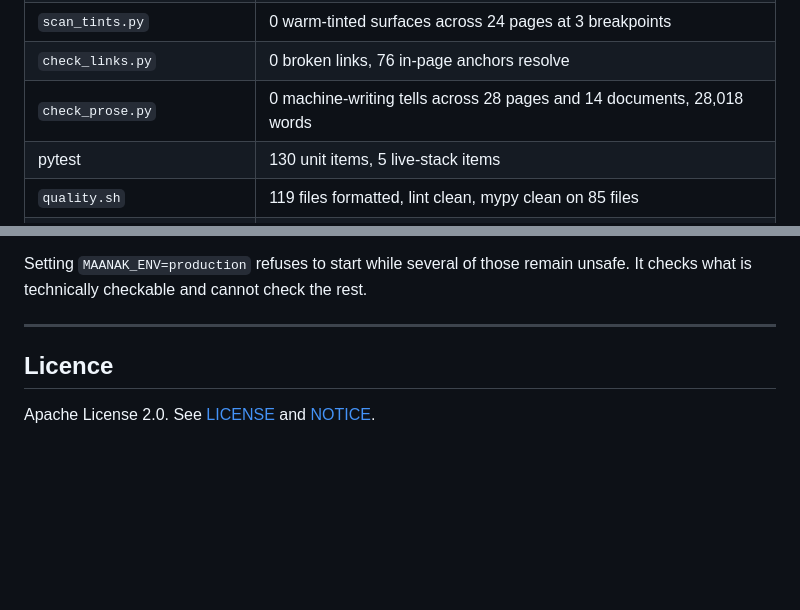
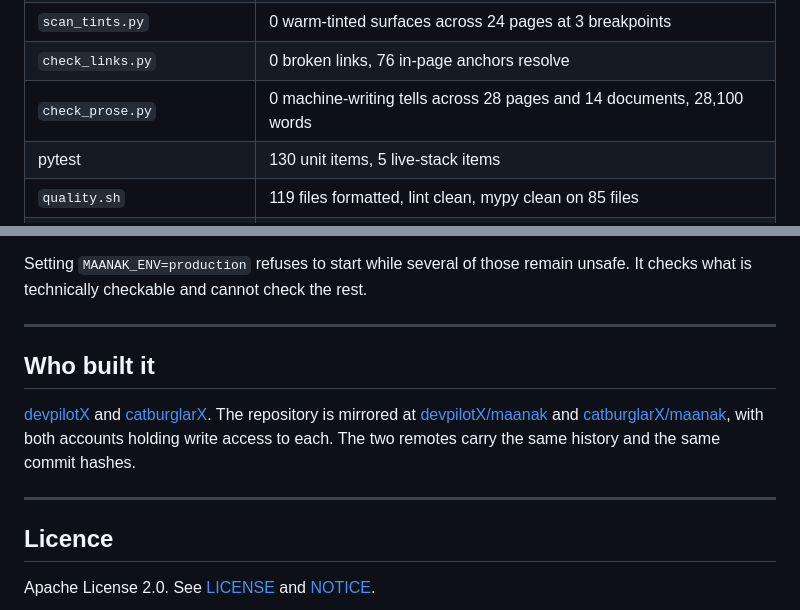
Before and after one commit to catburglarX/maanak, a Markdown page: README.md, 2 parts joined by grey strips. Rendered like a GitHub page; blank space fills up the shorter version.

Commit message:
Name the two people who built this, and the two remotes
The README described what the software does and never said who wrote it, which a
submission needs. Both accounts hold write access to both repositories and the two
remotes carry the same history, so either one is the whole project rather than a
copy of part of it.

Co-authored-by: catburglarX <catburglarX@users.noreply.github.com>

```diff
--- a/README.md
+++ b/README.md
@@ -251,7 +251,7 @@ Measured on the current tree:
 | `measure_a11y.py` | 0 axe violations across 14 public pages at WCAG 2.0/2.1/2.2 A and AA; 0 targets under 24×24; 0 sticky or fixed elements |
 | `scan_tints.py` | 0 warm-tinted surfaces across 24 pages at 3 breakpoints |
 | `check_links.py` | 0 broken links, 76 in-page anchors resolve |
-| `check_prose.py` | 0 machine-writing tells across 28 pages and 14 documents, 28,018 words |
+| `check_prose.py` | 0 machine-writing tells across 28 pages and 14 documents, 28,100 words |
 | pytest | 130 unit items, 5 live-stack items |
 | `quality.sh` | 119 files formatted, lint clean, mypy clean on 85 files |
 | `verify_package.sh` | 39 checks on the release archive |
@@ -355,6 +355,16 @@ checks what is technically checkable and cannot check the rest.
 
 ---
 
+## Who built it
+
+[devpilotX](https://github.com/devpilotX) and [catburglarX](https://github.com/catburglarX).
+The repository is mirrored at
+[devpilotX/maanak](https://github.com/devpilotX/maanak) and
+[catburglarX/maanak](https://github.com/catburglarX/maanak), with both accounts holding
+write access to each. The two remotes carry the same history and the same commit hashes.
+
+---
+
 ## Licence
 
 Apache License 2.0. See [LICENSE](LICENSE) and [NOTICE](NOTICE).
```
